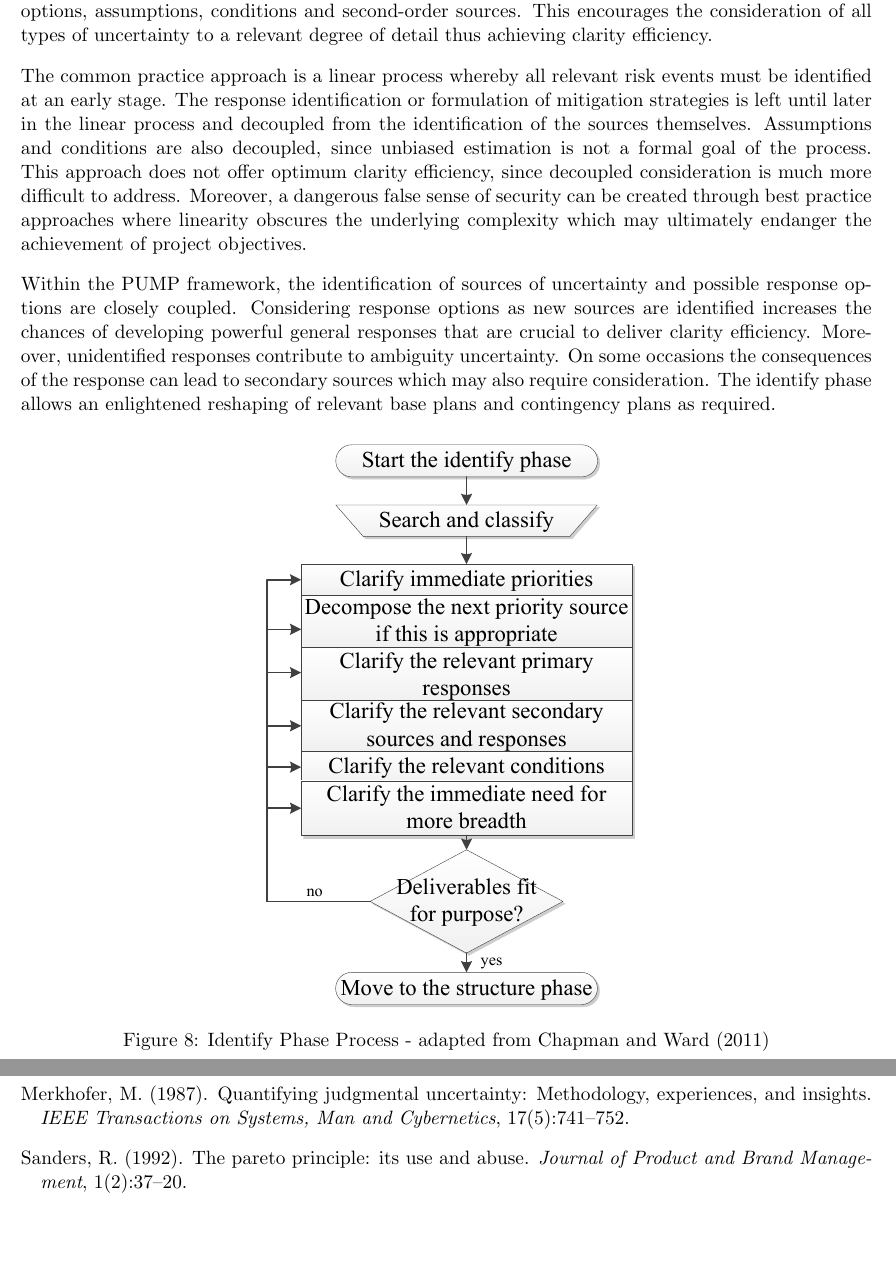
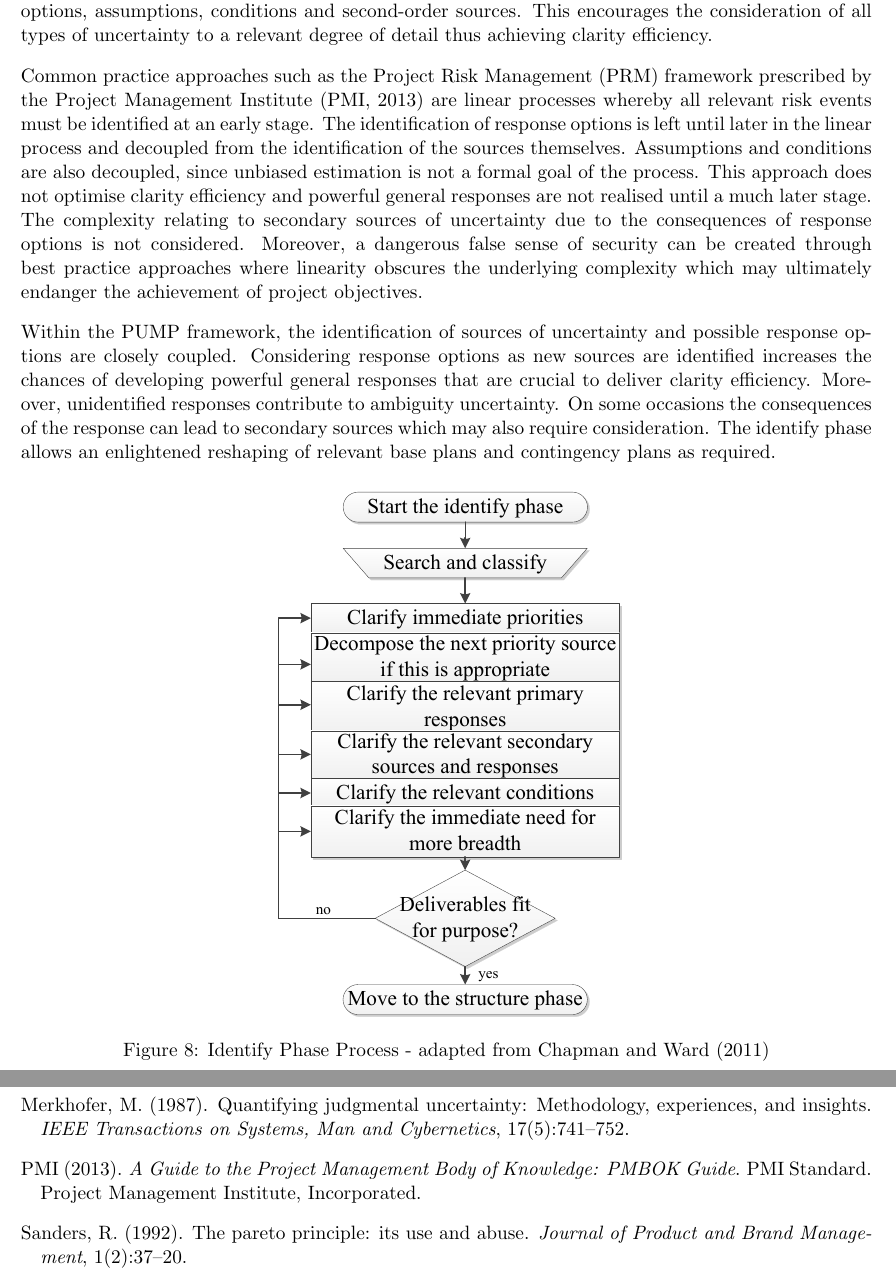
Before and after one commit to TheSmiff/MANG6143-TeX, a LaTeX document (ProjectRiskManagement.tex, which reads Pt2.tex): two parts of pages 7 and 10 of 10, joined at a grey line, cut so that both start at the same text, the shorter picture padded with empty space. Compiled offline with pdfLaTeX.

Commit message:
Elaborate on PMI

```diff
--- a/Pt2.tex
+++ b/Pt2.tex
@@ -18,10 +18,11 @@ The identify phase is commonplace in several risk management methodologies, incl
 However, there is a marked removal from best practice in the PUMP approach resulting in an iterative, holistic, inherently creative method to identify all relevant sources of uncertainty, possible response options, assumptions, conditions and second-order sources.
 This encourages the consideration of all types of uncertainty to a relevant degree of detail thus achieving clarity efficiency.
 
-The common practice approach is a linear process whereby all relevant risk events must be identified at an early stage.
-The response identification or formulation of mitigation strategies is left until later in the linear process and decoupled from the identification of the sources themselves.
+Common practice approaches such as the Project Risk Management (PRM) framework prescribed by the Project Management Institute \citep{pmi2013} are linear processes whereby all relevant risk events must be identified at an early stage.
+The identification of response options is left until later in the linear process and decoupled from the identification of the sources themselves.
 Assumptions and conditions are also decoupled, since unbiased estimation is not a formal goal of the process.
-This approach does not offer optimum clarity efficiency, since decoupled consideration is much more difficult to address.
+This approach does not optimise clarity efficiency and powerful general responses are not realised until a much later stage.
+The complexity relating to secondary sources of uncertainty due to the consequences of response options is not considered.
 Moreover, a dangerous false sense of security can be created through best practice approaches where linearity obscures the underlying complexity which may ultimately endanger the achievement of project objectives.
 
 Within the PUMP framework, the identification of sources of uncertainty and possible response options are closely coupled.
@@ -32,7 +33,7 @@ The identify phase allows an enlightened reshaping of relevant base plans and co
 
 \begin{figure}[!h]
   \centering
-    \includegraphics[width = 0.45\textwidth]{./Figures/Identify.pdf}
+    \includegraphics[width = 0.42\textwidth]{./Figures/Identify.pdf}
 \caption{Identify Phase Process - adapted from \cite{chapman}}
 \label{Figure:Identify}
 \end{figure}
```
Also changed, not shown: ECS.bib (+8 -0 lines), Pt3.tex (+1 -1 lines), ProjectRiskManagement.pdf, Pt2.tex (2 more changed lines).
